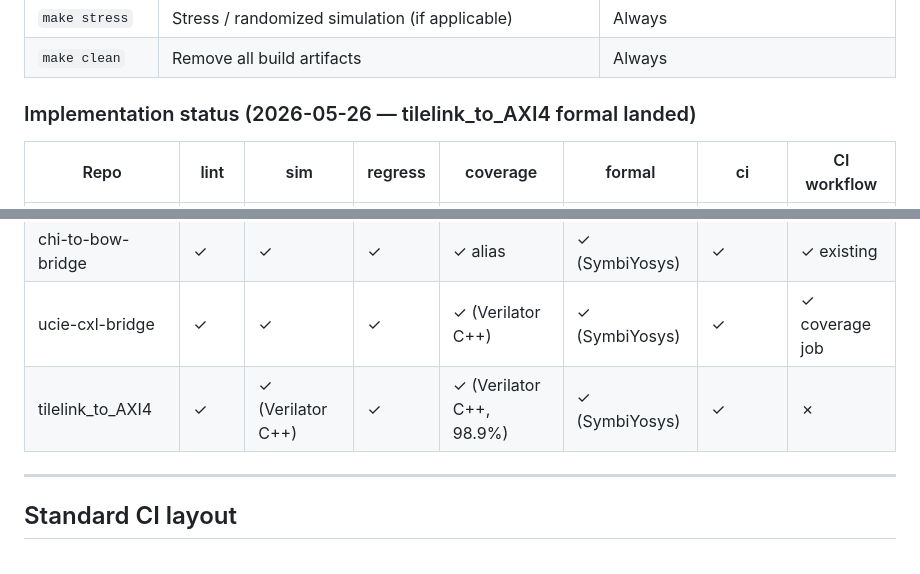
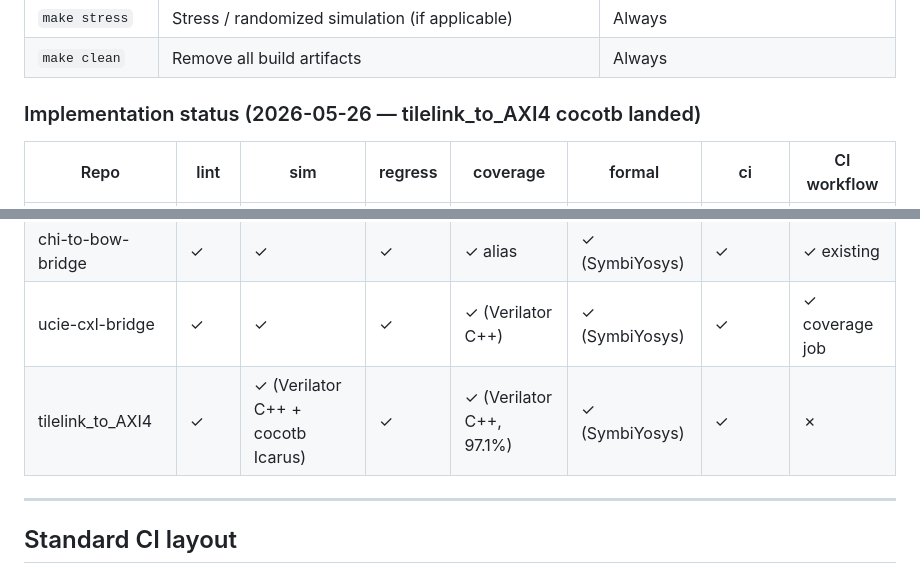
Before and after one commit to markrthomas/summary, a Markdown page: DV_STANDARDS.md, 2 parts joined by grey strips. Rendered like a GitHub page.

Commit message:
dv: mark tilelink_to_AXI4 cocotb landed; coverage now 97.1% post Phase 5
Phase 6 in tilelink_to_AXI4 added a cocotb env on Icarus, in parallel
with the existing Verilator C++ TB.  Also catches up the coverage
number that drifted in Phase 5 when the refactor added ~45 lines of
new RTL (parallel engines + D arbiter): 98.9% → 97.1%, still well
above the 80% floor.

Co-Authored-By: Claude Opus 4.7 <noreply@anthropic.com>

```diff
--- a/DV_STANDARDS.md
+++ b/DV_STANDARDS.md
@@ -20,7 +20,7 @@ Every RTL repo must expose these root-level targets with consistent semantics:
 | `make stress` | Stress / randomized simulation (if applicable) | Always |
 | `make clean` | Remove all build artifacts | Always |
 
-### Implementation status (2026-05-26 — tilelink_to_AXI4 formal landed)
+### Implementation status (2026-05-26 — tilelink_to_AXI4 cocotb landed)
 
 | Repo | lint | sim | regress | coverage | formal | ci | CI workflow |
 |------|------|-----|---------|----------|--------|----|-------------|
@@ -29,7 +29,7 @@ Every RTL repo must expose these root-level targets with consistent semantics:
 | axi4_to_dfi_ddr | ✓ alias | ✓ | ✓ | ✓ (Verilator C++) | ✓ (SymbiYosys) | ✓ existing | ✓ coverage job |
 | chi-to-bow-bridge | ✓ | ✓ | ✓ | ✓ alias | ✓ (SymbiYosys) | ✓ | ✓ existing |
 | ucie-cxl-bridge | ✓ | ✓ | ✓ | ✓ (Verilator C++) | ✓ (SymbiYosys) | ✓ | ✓ coverage job |
-| tilelink_to_AXI4 | ✓ | ✓ (Verilator C++) | ✓ | ✓ (Verilator C++, 98.9%) | ✓ (SymbiYosys) | ✓ | ✗ |
+| tilelink_to_AXI4 | ✓ | ✓ (Verilator C++ + cocotb Icarus) | ✓ | ✓ (Verilator C++, 97.1%) | ✓ (SymbiYosys) | ✓ | ✗ |
 
 ---
 
```
